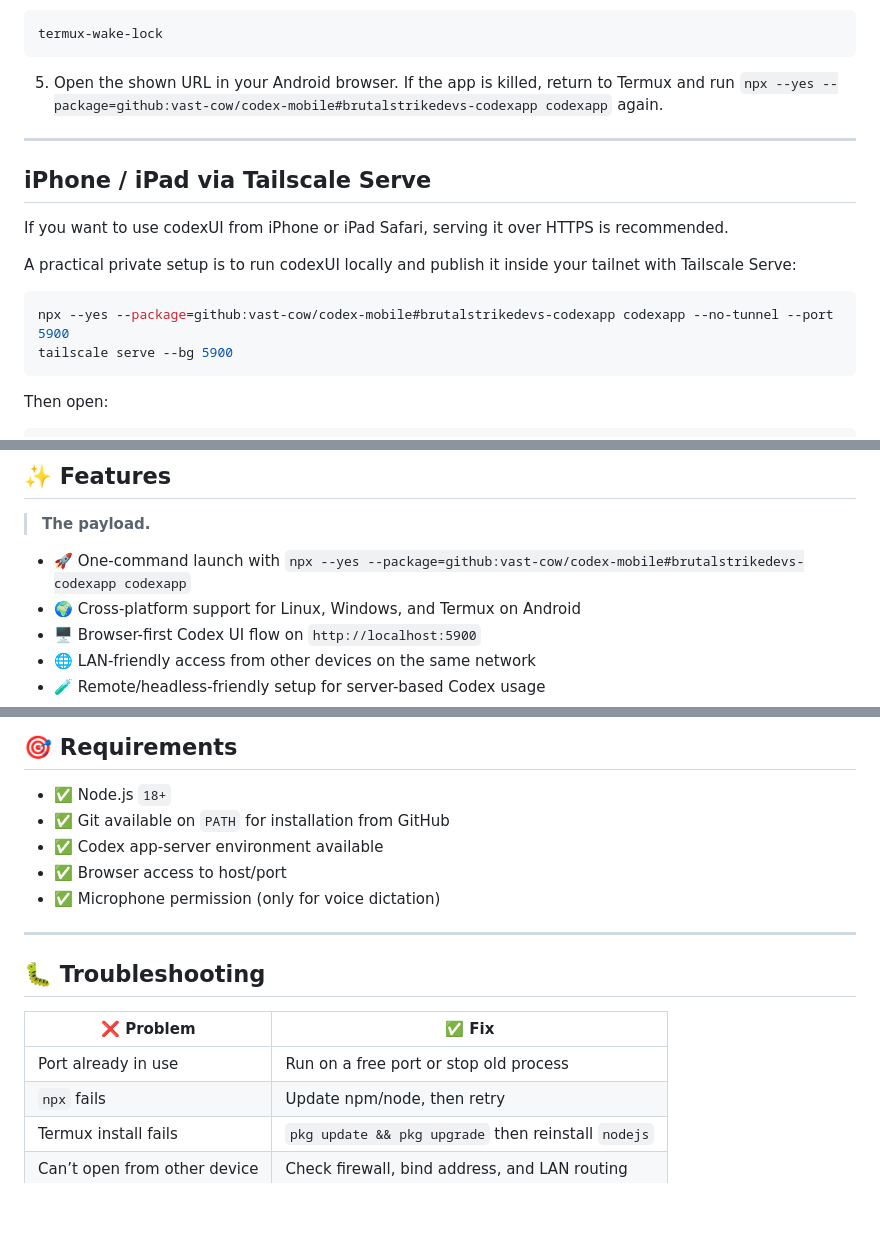
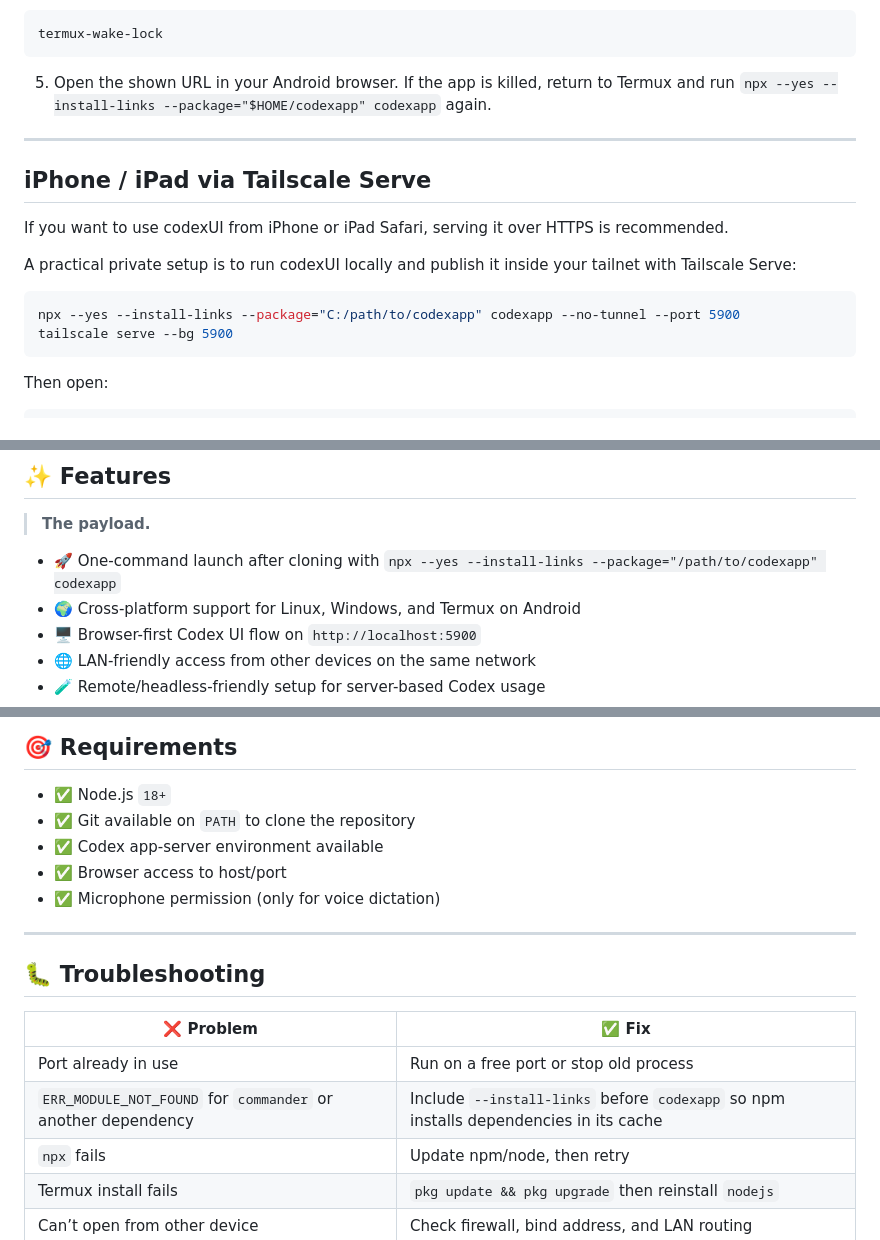
Before and after one commit to vast-cow/brutalstrikedevs-codexapp, a Markdown page: README.md, 3 parts joined by grey strips. Rendered like a GitHub page; blank space fills up the shorter version.

````diff
--- a/README.md
+++ b/README.md
@@ -109,7 +136,7 @@ Android background requirements:
 ```bash
 termux-wake-lock
 ```
-5. Open the shown URL in your Android browser. If the app is killed, return to Termux and run `npx --yes --package=github:vast-cow/codex-mobile#brutalstrikedevs-codexapp codexapp` again.
+5. Open the shown URL in your Android browser. If the app is killed, return to Termux and run `npx --yes --install-links --package="$HOME/codexapp" codexapp` again.
 
 ---
 
@@ -120,7 +147,7 @@ If you want to use codexUI from iPhone or iPad Safari, serving it over HTTPS is
 A practical private setup is to run codexUI locally and publish it inside your tailnet with Tailscale Serve:
 
 ```powershell
-npx --yes --package=github:vast-cow/codex-mobile#brutalstrikedevs-codexapp codexapp --no-tunnel --port 5900
+npx --yes --install-links --package="C:/path/to/codexapp" codexapp --no-tunnel --port 5900
 tailscale serve --bg 5900
 ```
 
@@ -150,7 +177,7 @@ Notes:
 ## ✨ Features
 > **The payload.**
 
-- 🚀 One-command launch with `npx --yes --package=github:vast-cow/codex-mobile#brutalstrikedevs-codexapp codexapp`
+- 🚀 One-command launch after cloning with `npx --yes --install-links --package="/path/to/codexapp" codexapp`
 - 🌍 Cross-platform support for Linux, Windows, and Termux on Android
 - 🖥️ Browser-first Codex UI flow on `http://localhost:5900`
 - 🌐 LAN-friendly access from other devices on the same network
@@ -252,7 +279,7 @@ Outgoing assistant messages are sent with Telegram `parse_mode=HTML` for formatt
 
 ## 🎯 Requirements
 - ✅ Node.js `18+`
-- ✅ Git available on `PATH` for installation from GitHub
+- ✅ Git available on `PATH` to clone the repository
 - ✅ Codex app-server environment available
 - ✅ Browser access to host/port
 - ✅ Microphone permission (only for voice dictation)
@@ -264,6 +291,7 @@ Outgoing assistant messages are sent with Telegram `parse_mode=HTML` for formatt
 | ❌ Problem | ✅ Fix |
 |---|---|
 | Port already in use | Run on a free port or stop old process |
+| `ERR_MODULE_NOT_FOUND` for `commander` or another dependency | Include `--install-links` before `codexapp` so npm installs dependencies in its cache |
 | `npx` fails | Update npm/node, then retry |
 | Termux install fails | `pkg update && pkg upgrade` then reinstall `nodejs` |
 | Can’t open from other device | Check firewall, bind address, and LAN routing |
````
Also changed, not shown: other parts of README.md (+39 -12 lines).
